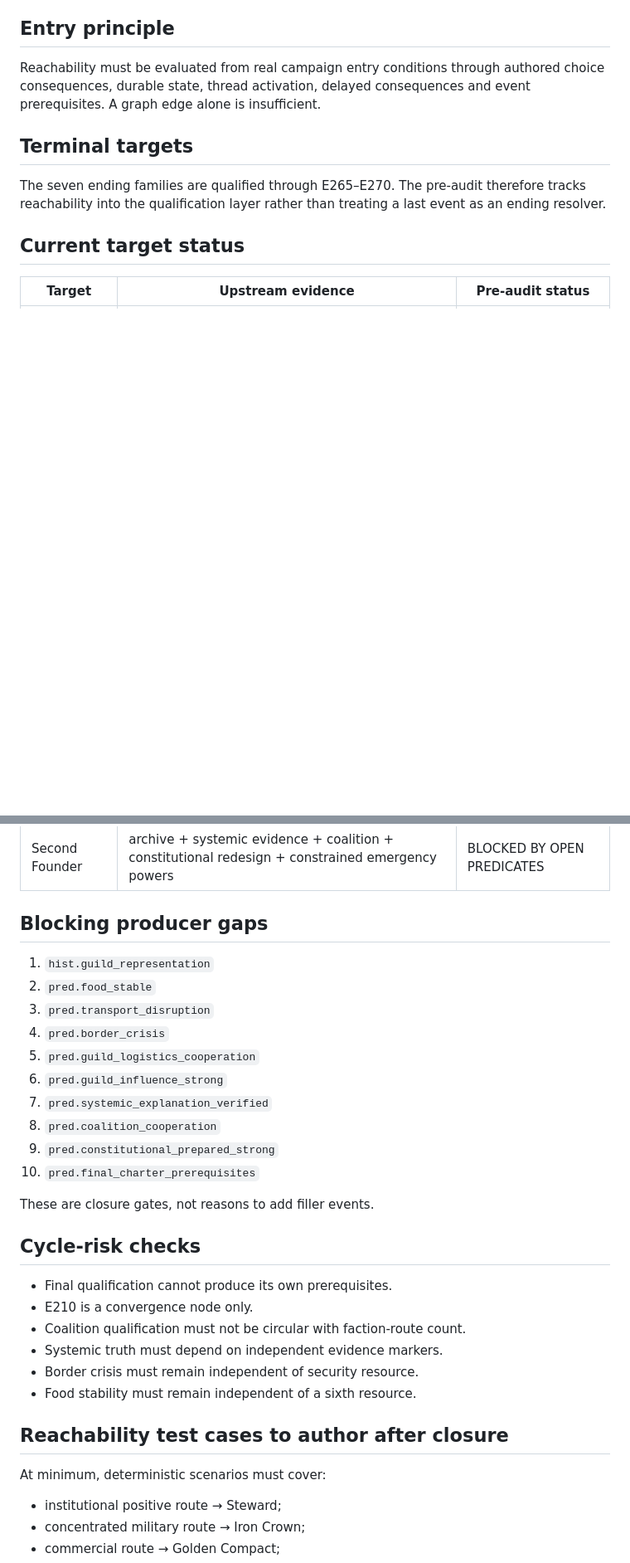
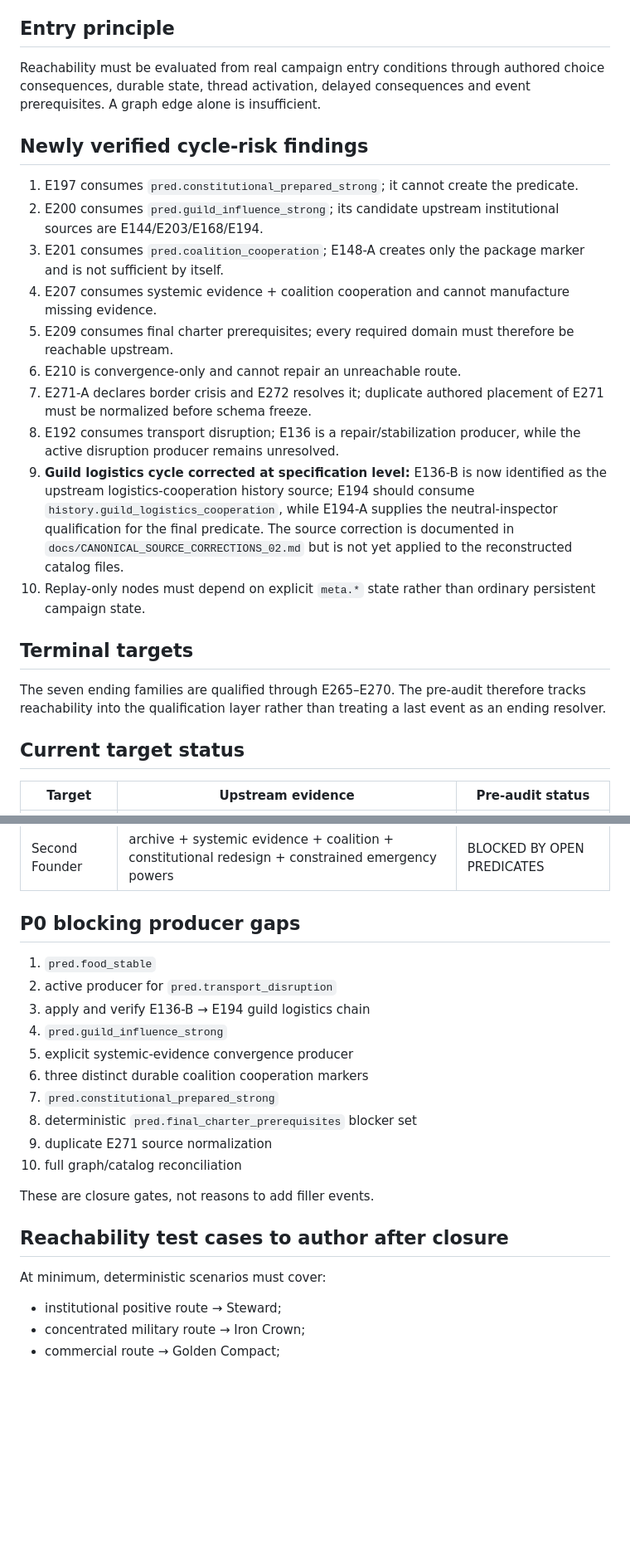
Before and after one commit to lukeniukrostyslav/choice-kingdom, a Markdown page: docs/REACHABILITY_PREAUDIT_03.md, 2 parts joined by grey strips. Shown at 83% size. Rendered like a GitHub page; blank space fills up the shorter version.

Commit message:
qa: record resolved guild logistics cycle risk

```diff
--- a/docs/REACHABILITY_PREAUDIT_03.md
+++ b/docs/REACHABILITY_PREAUDIT_03.md
@@ -10,6 +10,19 @@ Establish the next reachability gate from the unified producer/consumer registry
 ## Entry principle
 
 Reachability must be evaluated from real campaign entry conditions through authored choice consequences, durable state, thread activation, delayed consequences and event prerequisites. A graph edge alone is insufficient.
+
+## Newly verified cycle-risk findings
+
+1. E197 consumes `pred.constitutional_prepared_strong`; it cannot create the predicate.
+2. E200 consumes `pred.guild_influence_strong`; its candidate upstream institutional sources are E144/E203/E168/E194.
+3. E201 consumes `pred.coalition_cooperation`; E148-A creates only the package marker and is not sufficient by itself.
+4. E207 consumes systemic evidence + coalition cooperation and cannot manufacture missing evidence.
+5. E209 consumes final charter prerequisites; every required domain must therefore be reachable upstream.
+6. E210 is convergence-only and cannot repair an unreachable route.
+7. E271-A declares border crisis and E272 resolves it; duplicate authored placement of E271 must be normalized before schema freeze.
+8. E192 consumes transport disruption; E136 is a repair/stabilization producer, while the active disruption producer remains unresolved.
+9. **Guild logistics cycle corrected at specification level:** E136-B is now identified as the upstream logistics-cooperation history source; E194 should consume `history.guild_logistics_cooperation`, while E194-A supplies the neutral-inspector qualification for the final predicate. The source correction is documented in `docs/CANONICAL_SOURCE_CORRECTIONS_02.md` but is not yet applied to the reconstructed catalog files.
+10. Replay-only nodes must depend on explicit `meta.*` state rather than ordinary persistent campaign state.
 
 ## Terminal targets
 
@@ -27,34 +40,24 @@ The seven ending families are qualified through E265–E270. The pre-audit there
 | Quiet Throne | explicit withdrawal history | OPEN |
 | Second Founder | archive + systemic evidence + coalition + constitutional redesign + constrained emergency powers | BLOCKED BY OPEN PREDICATES |
 
-## Blocking producer gaps
+## P0 blocking producer gaps
 
-1. `hist.guild_representation`
-2. `pred.food_stable`
-3. `pred.transport_disruption`
-4. `pred.border_crisis`
-5. `pred.guild_logistics_cooperation`
-6. `pred.guild_influence_strong`
-7. `pred.systemic_explanation_verified`
-8. `pred.coalition_cooperation`
-9. `pred.constitutional_prepared_strong`
-10. `pred.final_charter_prerequisites`
+1. `pred.food_stable`
+2. active producer for `pred.transport_disruption`
+3. apply and verify E136-B → E194 guild logistics chain
+4. `pred.guild_influence_strong`
+5. explicit systemic-evidence convergence producer
+6. three distinct durable coalition cooperation markers
+7. `pred.constitutional_prepared_strong`
+8. deterministic `pred.final_charter_prerequisites` blocker set
+9. duplicate E271 source normalization
+10. full graph/catalog reconciliation
 
 These are closure gates, not reasons to add filler events.
-
-## Cycle-risk checks
-
-- Final qualification cannot produce its own prerequisites.
-- E210 is a convergence node only.
-- Coalition qualification must not be circular with faction-route count.
-- Systemic truth must depend on independent evidence markers.
-- Border crisis must remain independent of security resource.
-- Food stability must remain independent of a sixth resource.
 
 ## Reachability test cases to author after closure
 
 At minimum, deterministic scenarios must cover:
-
 - institutional positive route → Steward;
 - concentrated military route → Iron Crown;
 - commercial route → Golden Compact;
```
